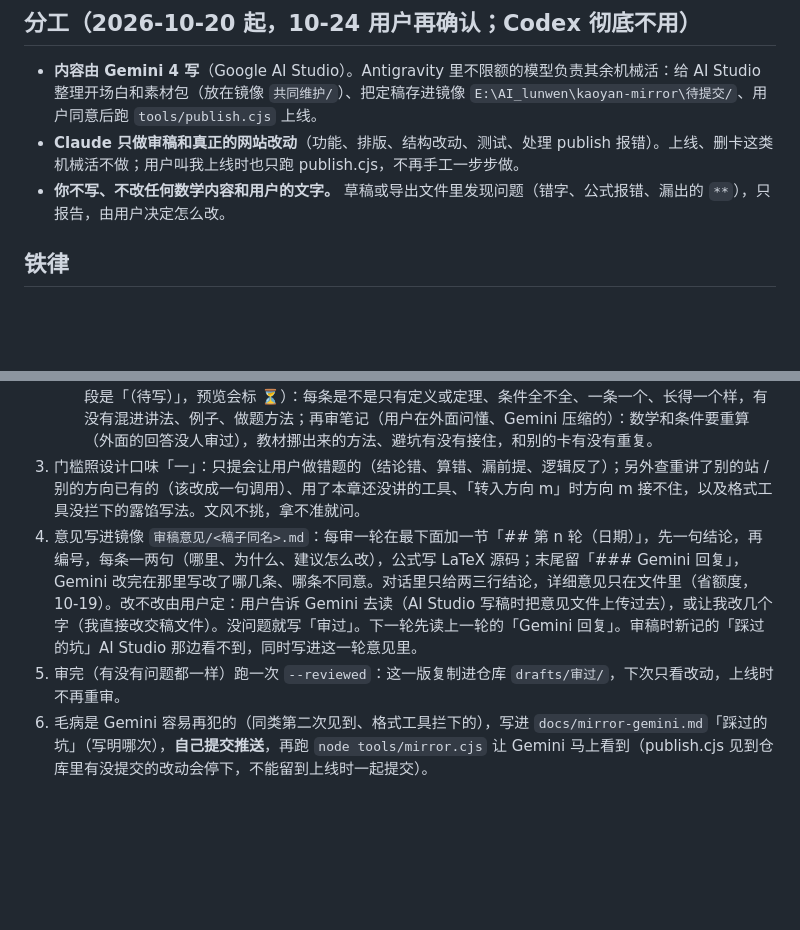
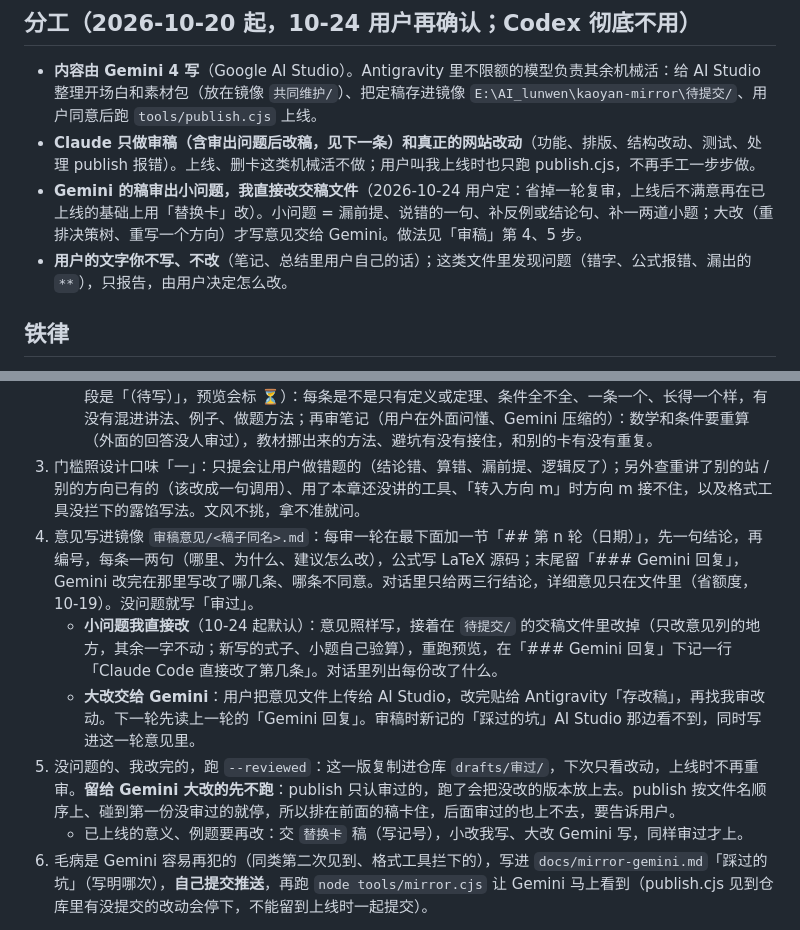
Before and after one commit to Xushengqwer/kaoyan-math-review, a Markdown page: CLAUDE.md, 2 parts joined by grey strips. Rendered like a GitHub page; blank space fills up the shorter version.

Commit message:
CLAUDE.md：审出小问题由 Claude 直接改交稿文件，大改才交给 Gemini
2026-10-24 用户定：省掉一轮复审；上线后不满意再用「替换卡」在已上线的基础上改。
留给 Gemini 大改的稿先不跑 --reviewed。

Co-Authored-By: Claude Opus 5.5 <noreply@anthropic.com>

```diff
--- a/CLAUDE.md
+++ b/CLAUDE.md
@@ -11,8 +11,9 @@
 ## 分工（2026-10-20 起，10-24 用户再确认；Codex 彻底不用）
 
 - **内容由 Gemini 4 写**（Google AI Studio）。Antigravity 里不限额的模型负责其余机械活：给 AI Studio 整理开场白和素材包（放在镜像 `共同维护/`）、把定稿存进镜像 `E:\AI_lunwen\kaoyan-mirror\待提交/`、用户同意后跑 `tools/publish.cjs` 上线。
-- **Claude 只做审稿和真正的网站改动**（功能、排版、结构改动、测试、处理 publish 报错）。上线、删卡这类机械活不做；用户叫我上线时也只跑 publish.cjs，不再手工一步步做。
-- **你不写、不改任何数学内容和用户的文字。** 草稿或导出文件里发现问题（错字、公式报错、漏出的 `**`），只报告，由用户决定怎么改。
+- **Claude 只做审稿（含审出问题后改稿，见下一条）和真正的网站改动**（功能、排版、结构改动、测试、处理 publish 报错）。上线、删卡这类机械活不做；用户叫我上线时也只跑 publish.cjs，不再手工一步步做。
+- **Gemini 的稿审出小问题，我直接改交稿文件**（2026-10-24 用户定：省掉一轮复审，上线后不满意再在已上线的基础上用「替换卡」改）。小问题 = 漏前提、说错的一句、补反例或结论句、补一两道小题；大改（重排决策树、重写一个方向）才写意见交给 Gemini。做法见「审稿」第 4、5 步。
+- **用户的文字你不写、不改**（笔记、总结里用户自己的话）；这类文件里发现问题（错字、公式报错、漏出的 `**`），只报告，由用户决定怎么改。
 
 ## 铁律
 
@@ -37,8 +38,11 @@ git 走代理才连得上 GitHub：`git -c http.proxy=http://127.0.0.1:7897 pull
 2. 读镜像的 `共同维护/设计口味.md`、这一章的方向文件、章节文件里要对照的部分（〔定义〕〔性质〕和已上线的意义、例题，grep 按站取，不整读）、`待提交/` 里排在前面的稿，再读稿子，**每一步自己重算**。审过后改过的只看改动（预览会打印 `git diff --no-index` 命令）。
    - 〔定义〕〔性质〕分两次审（10-19 起，GEMINI.md「一份稿子从写到上线」第 2 步）：先审教材（笔记段是「（待写）」，预览会标 ⏳）：每条是不是只有定义或定理、条件全不全、一条一个、长得一个样，有没有混进讲法、例子、做题方法；再审笔记（用户在外面问懂、Gemini 压缩的）：数学和条件要重算（外面的回答没人审过），教材挪出来的方法、避坑有没有接住，和别的卡有没有重复。
 3. 门槛照设计口味「一」：只提会让用户做错题的（结论错、算错、漏前提、逻辑反了）；另外查重讲了别的站 / 别的方向已有的（该改成一句调用）、用了本章还没讲的工具、「转入方向 m」时方向 m 接不住，以及格式工具没拦下的露馅写法。文风不挑，拿不准就问。
-4. 意见写进镜像 `审稿意见/<稿子同名>.md`：每审一轮在最下面加一节「## 第 n 轮（日期）」，先一句结论，再编号，每条一两句（哪里、为什么、建议怎么改），公式写 LaTeX 源码；末尾留「### Gemini 回复」，Gemini 改完在那里写改了哪几条、哪条不同意。对话里只给两三行结论，详细意见只在文件里（省额度，10-19）。改不改由用户定：用户告诉 Gemini 去读（AI Studio 写稿时把意见文件上传过去），或让我改几个字（我直接改交稿文件）。没问题就写「审过」。下一轮先读上一轮的「Gemini 回复」。审稿时新记的「踩过的坑」AI Studio 那边看不到，同时写进这一轮意见里。
-5. 审完（有没有问题都一样）跑一次 `--reviewed`：这一版复制进仓库 `drafts/审过/`，下次只看改动，上线时不再重审。
+4. 意见写进镜像 `审稿意见/<稿子同名>.md`：每审一轮在最下面加一节「## 第 n 轮（日期）」，先一句结论，再编号，每条一两句（哪里、为什么、建议怎么改），公式写 LaTeX 源码；末尾留「### Gemini 回复」，Gemini 改完在那里写改了哪几条、哪条不同意。对话里只给两三行结论，详细意见只在文件里（省额度，10-19）。没问题就写「审过」。
+   - **小问题我直接改**（10-24 起默认）：意见照样写，接着在 `待提交/` 的交稿文件里改掉（只改意见列的地方，其余一字不动；新写的式子、小题自己验算），重跑预览，在「### Gemini 回复」下记一行「Claude Code 直接改了第几条」。对话里列出每份改了什么。
+   - **大改交给 Gemini**：用户把意见文件上传给 AI Studio，改完贴给 Antigravity「存改稿」，再找我审改动。下一轮先读上一轮的「Gemini 回复」。审稿时新记的「踩过的坑」AI Studio 那边看不到，同时写进这一轮意见里。
+5. 没问题的、我改完的，跑 `--reviewed`：这一版复制进仓库 `drafts/审过/`，下次只看改动，上线时不再重审。**留给 Gemini 大改的先不跑**：publish 只认审过的，跑了会把没改的版本放上去。publish 按文件名顺序上、碰到第一份没审过的就停，所以排在前面的稿卡住，后面审过的也上不去，要告诉用户。
+   - 已上线的意义、例题要再改：交 `替换卡` 稿（写记号），小改我写、大改 Gemini 写，同样审过才上。
 6. 毛病是 Gemini 容易再犯的（同类第二次见到、格式工具拦下的），写进 `docs/mirror-gemini.md`「踩过的坑」（写明哪次），**自己提交推送**，再跑 `node tools/mirror.cjs` 让 Gemini 马上看到（publish.cjs 见到仓库里有没提交的改动会停下，不能留到上线时一起提交）。
 
 - 正在做的那一章，镜像 `共同维护/` 里有一份「<章>-意义例题方向.md」（定下的方向、修改、进度），由用户和 Gemini 维护，审稿时对照；publish.cjs 每次上线、撤销在它的「**进度**」一行末尾补一句，我做完结构改动自己补。
```
